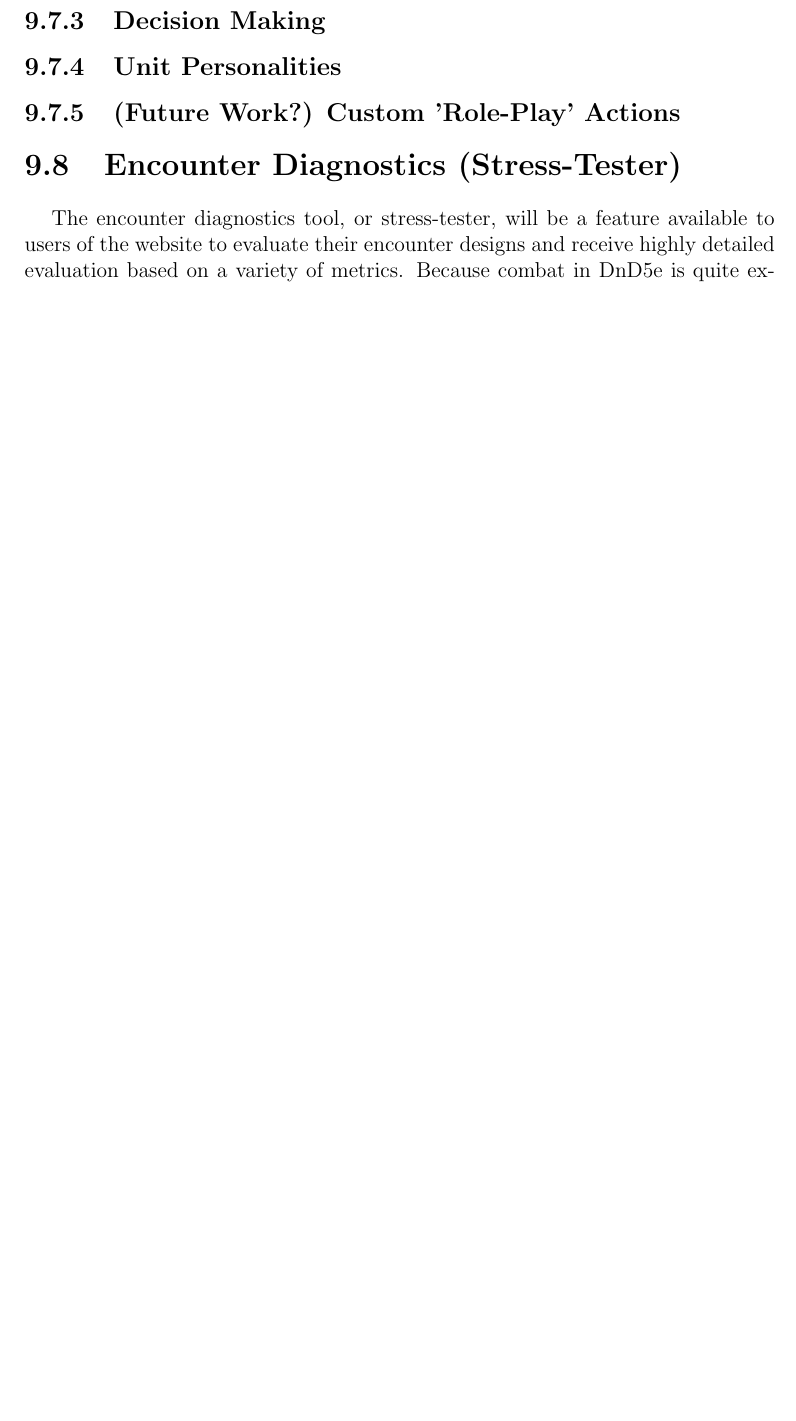
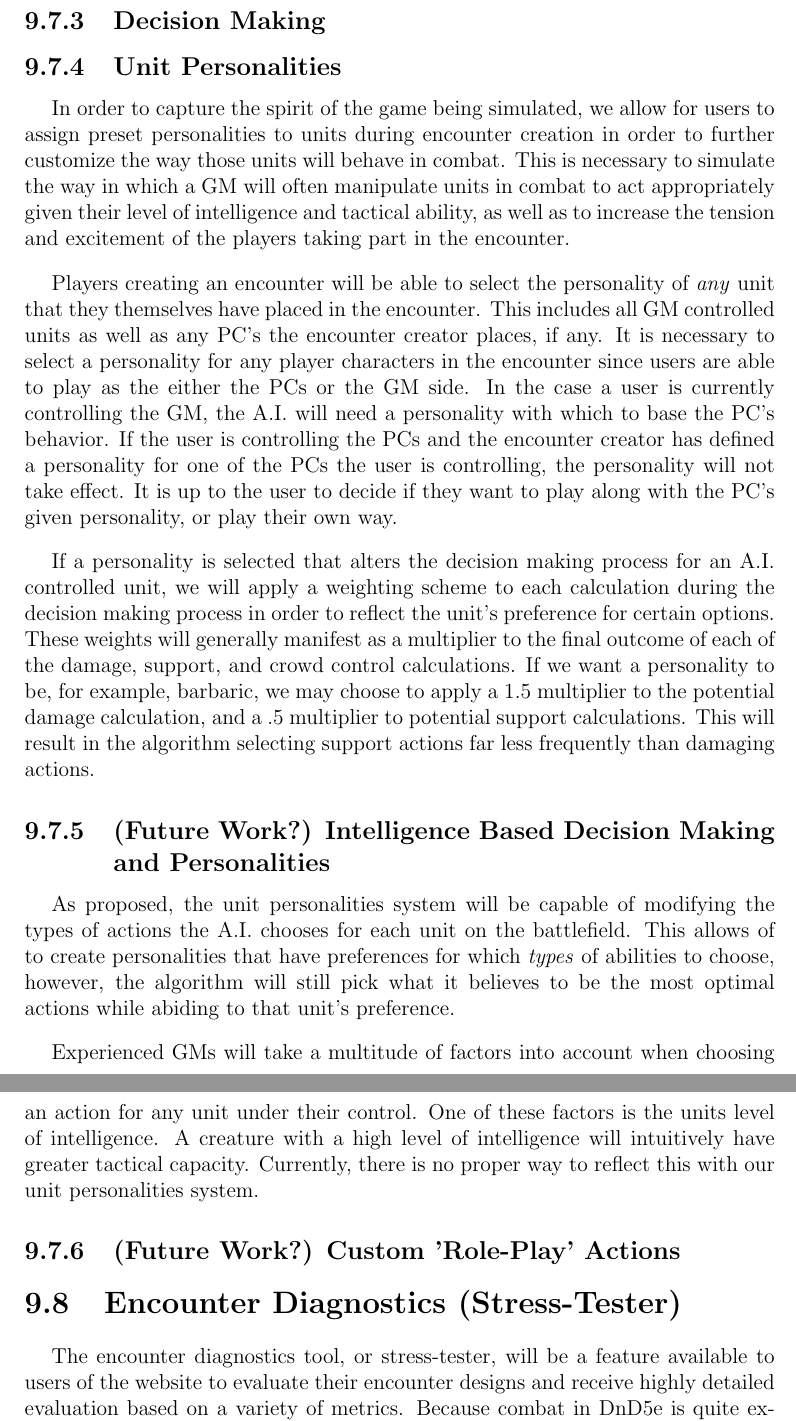
Before and after one commit to jacobspigle/DMBD_Final_Design_Documentation, a LaTeX thesis (DMBD_Final_Design_Document.tex): part of page 27 of 38 before the commit and two parts of pages 27 and 28 of 39 after it, the two joined at a grey line, cut so that both start at the same text, the shorter picture padded with empty space. Compiled offline with pdfLaTeX.

Commit message:
New section added: (Future Work?) Intelligence Based Decision Making and Personalities THe purpose of this section is to explore possible ways to extend the unit personalities system to give the user greater control over the way the A.I. role-plays with their created units.

```diff
--- a/DMBD_Final_Design_Document.tex
+++ b/DMBD_Final_Design_Document.tex
@@ -295,6 +295,21 @@ Tabletop games bring people together in a world where physical interaction is of
 		\subsection{Decision Making}
 
 		\subsection{Unit Personalities}
+		In order to capture the spirit of the game being simulated, we allow for users to assign preset personalities to units during encounter creation in order to further customize the way those units will behave in combat. This is necessary to simulate the way in which a GM will often manipulate units in combat to act appropriately given their level of intelligence and tactical ability, as well as to increase the tension and excitement of the players taking part in the encounter.
+
+		Players creating an encounter will be able to select the personality of \textit{any} unit that they themselves have placed in the encounter. This includes all GM controlled units as well as any PC's the encounter creator places, if any. It is necessary to select a personality for any player characters in the encounter since users are able to play as the either the PCs or the GM side. In the case a user is currently controlling the GM, the A.I. will need a personality with which to base the PC's behavior. If the user is controlling the PCs and the encounter creator has defined a personality for one of the PCs the user is controlling, the personality will not take effect. It is up to the user to decide if they want to play along with the PC's given personality, or play their own way.
+
+		If a personality is selected that alters the decision making process for an A.I. controlled unit, we will apply a weighting scheme to each calculation during the decision making process in order to reflect the unit's preference for certain options. These weights will generally manifest as a multiplier to the final outcome of each of the damage, support, and crowd control calculations. If we want a personality to be, for example, barbaric, we may choose to apply a 1.5 multiplier to the potential damage calculation, and a .5 multiplier to potential support calculations. This will result in the algorithm selecting support actions far less frequently than damaging actions.
+
+		\subsection{(Future Work?) Intelligence Based Decision Making and Personalities}
+		As proposed, the unit personalities system will be capable of modifying the types of actions the A.I. chooses for each unit on the battlefield. This allows of to create personalities that have preferences for which \textit{types} of abilities to choose, however, the algorithm will still pick what it believes to be the most optimal actions while abiding to that unit's preference.
+
+		Experienced GMs will take a multitude of factors into account when choosing an action for any unit under their control. One of these factors is the units level of intelligence. A creature with a high level of intelligence will intuitively have greater tactical capacity. Currently, there is no proper way to reflect this with our unit personalities system.
+
+		%Challenges ...
+
+		%Possible Solutions ...
+
 
 		\subsection{(Future Work?) Custom 'Role-Play' Actions}
 
```
